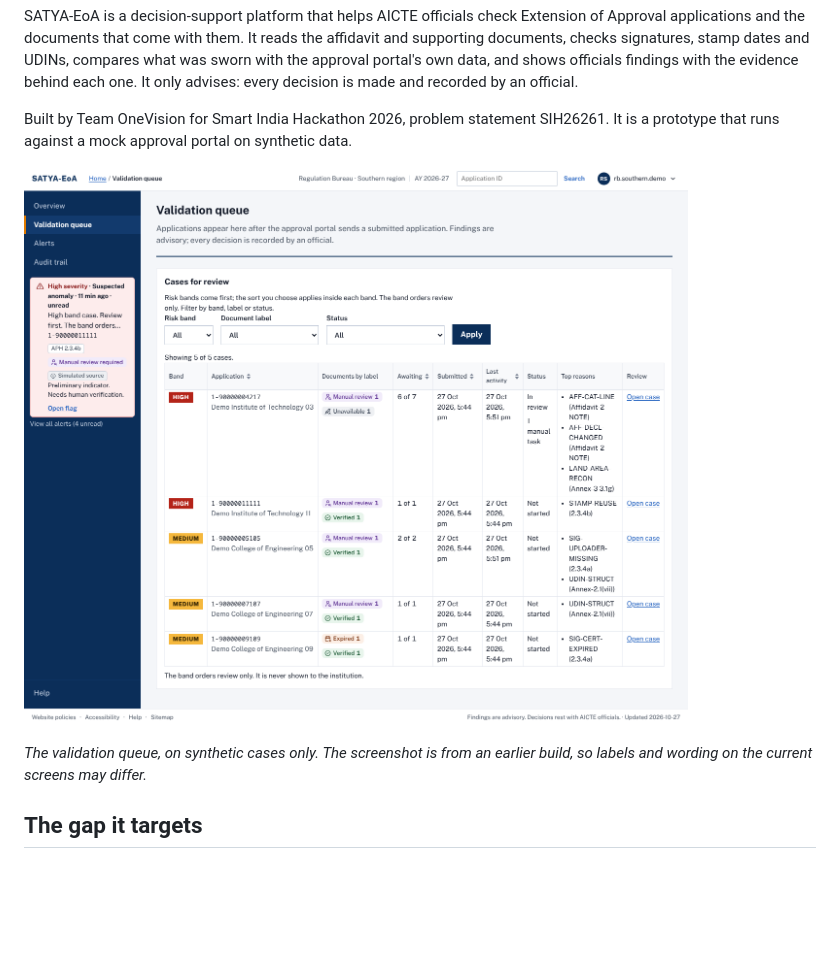
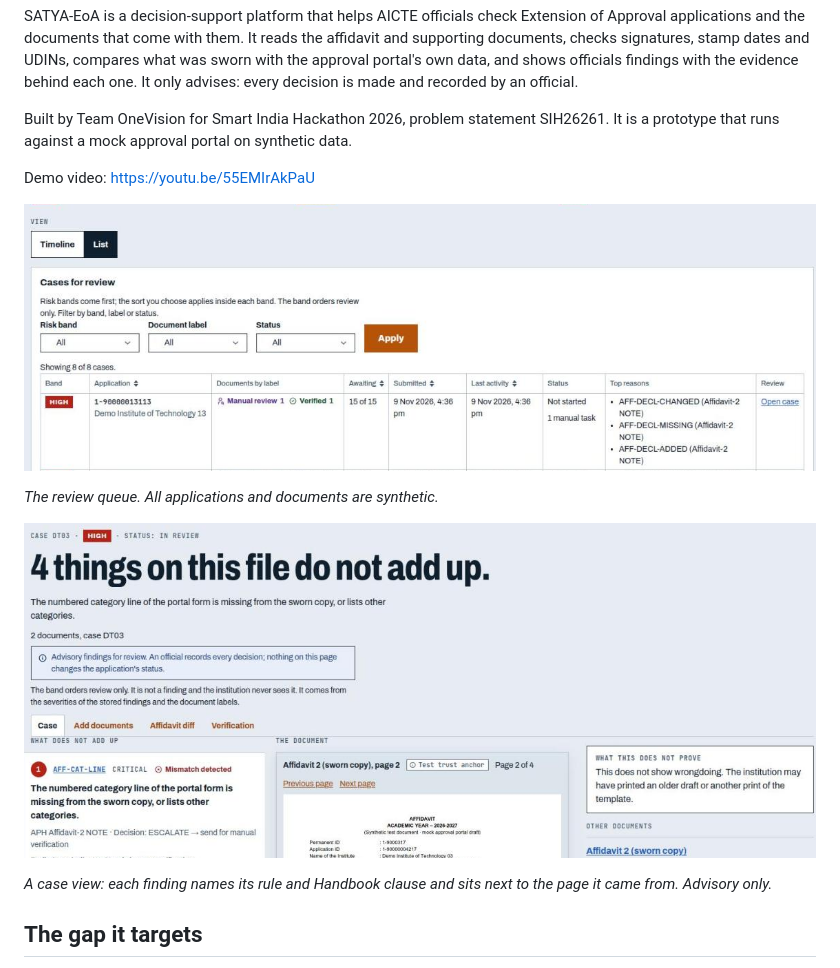
Before and after one commit to GM-Hrishi/OneVision-satya-eoa-sih26261, a Markdown page: README.md, the part around the change. GitHub-like rendering; pictures changed too: docs/screens/ui-polish/queue-colour.png (deleted), docs/screens/workbench/case.png (added), docs/screens/workbench/queue.png (added); blank space fills up the shorter version.

Commit message:
docs: show the current workbench screens and link the demo video
Replace the earlier-build screenshots with the current review queue and a case view (synthetic data only), add the unlisted demo video link, and update the docs index entry.

Co-Authored-By: Claude Sonnet 5.5 <noreply@anthropic.com>
Claude-Session: https://claude.ai/code/session_01NDmBQHzSdeRXqhUVefkkNR

```diff
--- a/README.md
+++ b/README.md
@@ -6,9 +6,15 @@ SATYA-EoA is a decision-support platform that helps AICTE officials check Extens
 
 Built by Team OneVision for Smart India Hackathon 2026, problem statement SIH26261. It is a prototype that runs against a mock approval portal on synthetic data.
 
-![Validation queue on synthetic cases, listing five applications with a risk band, document labels and top reasons](docs/screens/ui-polish/queue-colour.png)
+Demo video: https://youtu.be/55EMIrAkPaU
 
-*The validation queue, on synthetic cases only. The screenshot is from an earlier build, so labels and wording on the current screens may differ.*
+![The review queue on synthetic cases: risk band first, then application, document labels, awaiting count, status and top reasons](docs/screens/workbench/queue.png)
+
+*The review queue. All applications and documents are synthetic.*
+
+![A case view: the headline says 4 things on this file do not add up; the first finding, a missing category line, is marked Mismatch detected and shown next to the sworn page](docs/screens/workbench/case.png)
+
+*A case view: each finding names its rule and Handbook clause and sits next to the page it came from. Advisory only.*
 
 ## The gap it targets
 
```
Also changed, not shown: docs/README.md (+1 -1 lines), docs/screens/ui-polish/overview-greyscale.png (deleted), docs/screens/ui-polish/queue-greyscale.png (deleted).
